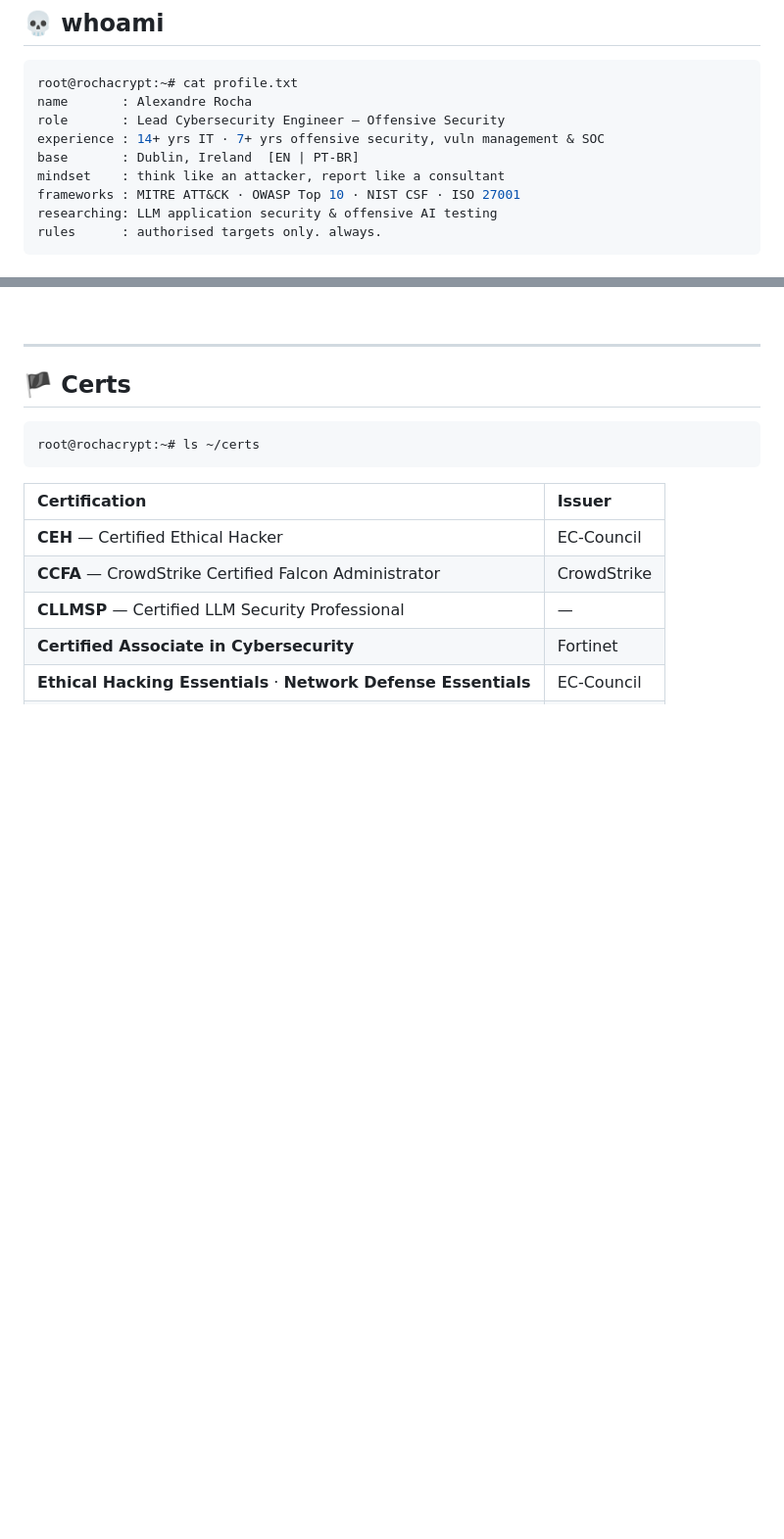
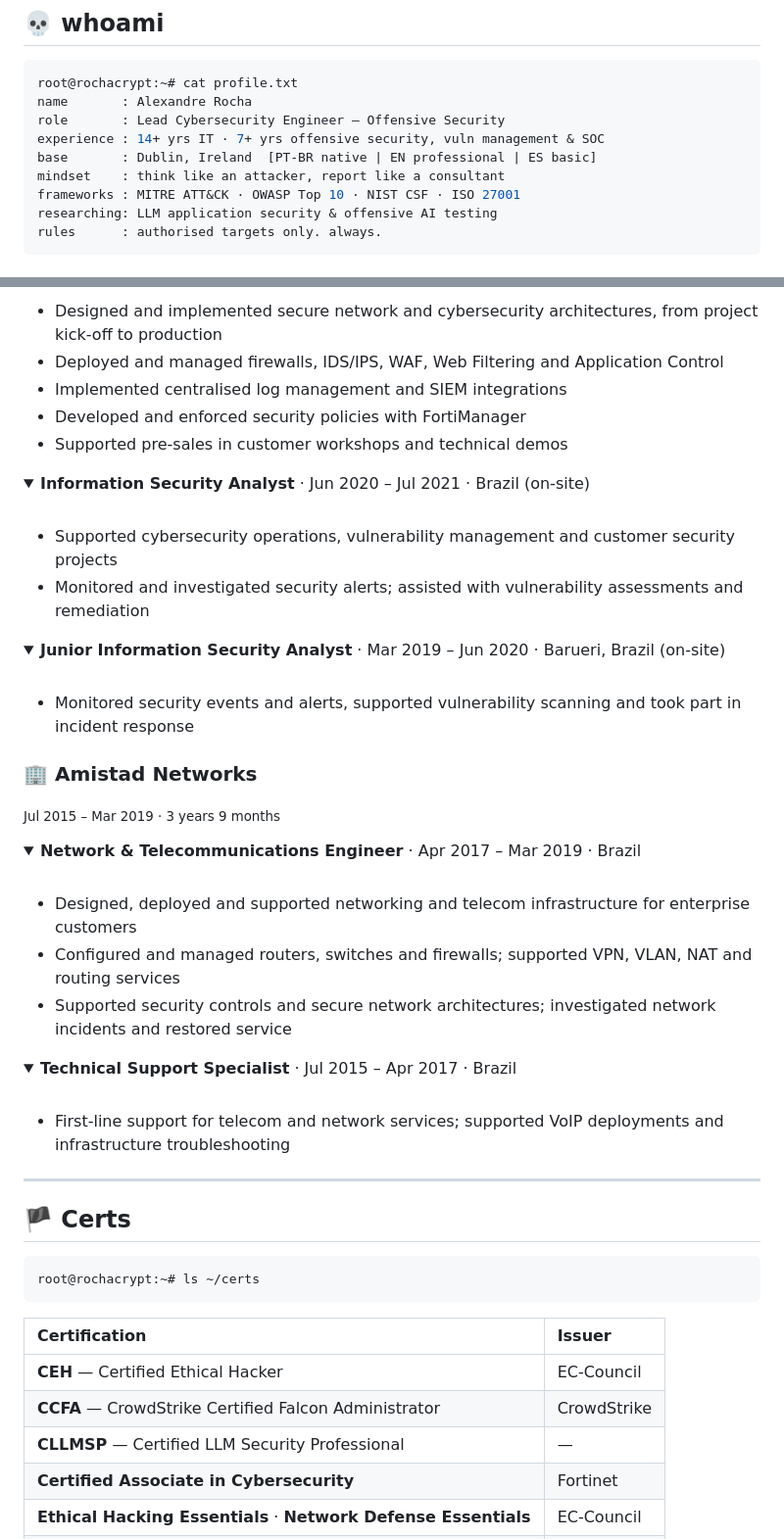
Before and after one commit to RochaCrypt/RochaCrypt, a Markdown page: README.md, 2 parts joined by grey strips. Shown at 98% size. Drawn GitHub-style; folded sections open; blank space fills up the shorter version.

```diff
--- a/README.md
+++ b/README.md
@@ -34,7 +34,7 @@ root@rochacrypt:~# cat profile.txt
 name       : Alexandre Rocha
 role       : Lead Cybersecurity Engineer — Offensive Security
 experience : 14+ yrs IT · 7+ yrs offensive security, vuln management & SOC
-base       : Dublin, Ireland  [EN | PT-BR]
+base       : Dublin, Ireland  [PT-BR native | EN professional | ES basic]
 mindset    : think like an attacker, report like a consultant
 frameworks : MITRE ATT&CK · OWASP Top 10 · NIST CSF · ISO 27001
 researching: LLM application security & offensive AI testing
@@ -169,6 +182,48 @@ root@rochacrypt:~# cat /var/log/career.log
 <br/>
 
-<!-- ADD earlier roles -->
+- Designed and implemented secure network and cybersecurity architectures, from project kick-off to production
+- Deployed and managed firewalls, IDS/IPS, WAF, Web Filtering and Application Control
+- Implemented centralised log management and SIEM integrations
+- Developed and enforced security policies with FortiManager
+- Supported pre-sales in customer workshops and technical demos
+
+</details>
+
+<details>
+<summary><b>Information Security Analyst</b> · Jun 2020 – Jul 2021 · Brazil (on-site)</summary>
+<br/>
+
+- Supported cybersecurity operations, vulnerability management and customer security projects
+- Monitored and investigated security alerts; assisted with vulnerability assessments and remediation
+
+</details>
+
+<details>
+<summary><b>Junior Information Security Analyst</b> · Mar 2019 – Jun 2020 · Barueri, Brazil (on-site)</summary>
+<br/>
+
+- Monitored security events and alerts, supported vulnerability scanning and took part in incident response
+
+</details>
+
+### 🏢 Amistad Networks
+<sub>Jul 2015 – Mar 2019 · 3 years 9 months</sub>
+
+<details>
+<summary><b>Network & Telecommunications Engineer</b> · Apr 2017 – Mar 2019 · Brazil</summary>
+<br/>
+
+- Designed, deployed and supported networking and telecom infrastructure for enterprise customers
+- Configured and managed routers, switches and firewalls; supported VPN, VLAN, NAT and routing services
+- Supported security controls and secure network architectures; investigated network incidents and restored service
+
+</details>
+
+<details>
+<summary><b>Technical Support Specialist</b> · Jul 2015 – Apr 2017 · Brazil</summary>
+<br/>
+
+- First-line support for telecom and network services; supported VoIP deployments and infrastructure troubleshooting
 
 </details>
 
```
Also changed, not shown: other parts of README.md (+29 -16 lines).
